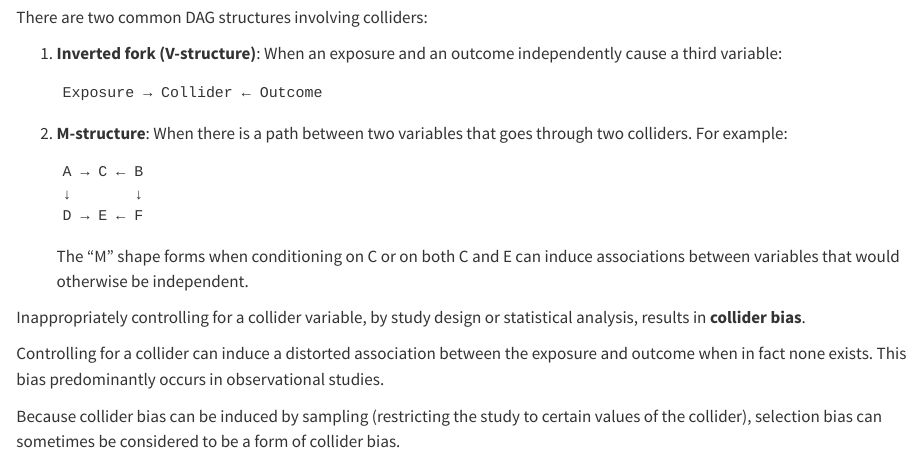
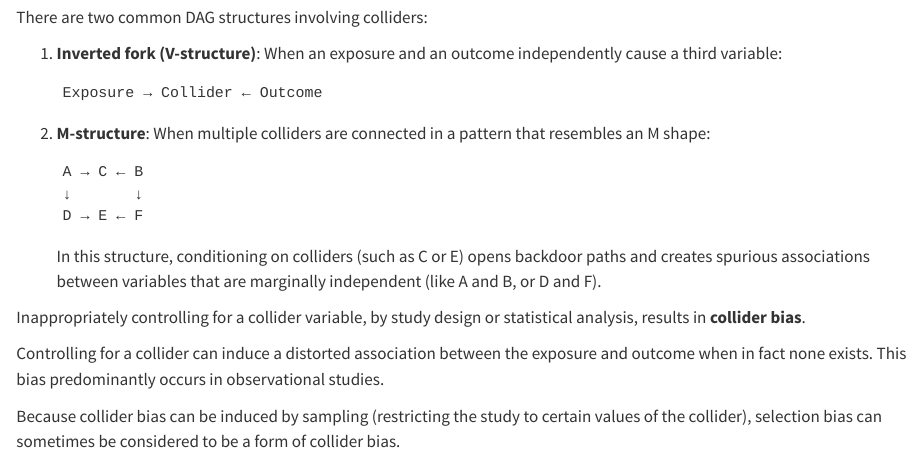
Before and after one commit to d-morrison/cie, a Quarto document (collider-bias.qmd): the page in a window 1100 px wide, from 210 px down. Rendered offline with R 4.5, knitr and Pandoc in place of Quarto, with nearby package versions.

Commit message:
Improve M-structure explanation with clearer description of bias mechanism
Co-authored-by: d-morrison <2474437+d-morrison@users.noreply.github.com>

````diff
--- a/collider-bias.qmd
+++ b/collider-bias.qmd
@@ -13,13 +13,13 @@ There are two common DAG structures involving colliders:
    Exposure → Collider ← Outcome
    ```
 
-2. **M-structure**: When there is a path between two variables that goes through two colliders. For example:
+2. **M-structure**: When multiple colliders are connected in a pattern that resembles an M shape:
    ```
    A → C ← B
    ↓       ↓
    D → E ← F
    ```
-   The "M" shape forms when conditioning on C or on both C and E can induce associations between variables that would otherwise be independent.
+   In this structure, conditioning on colliders (such as C or E) opens backdoor paths and creates spurious associations between variables that are marginally independent (like A and B, or D and F).
 
 Inappropriately controlling for a collider variable, by study design or statistical analysis, results in **collider bias**.
 
````
